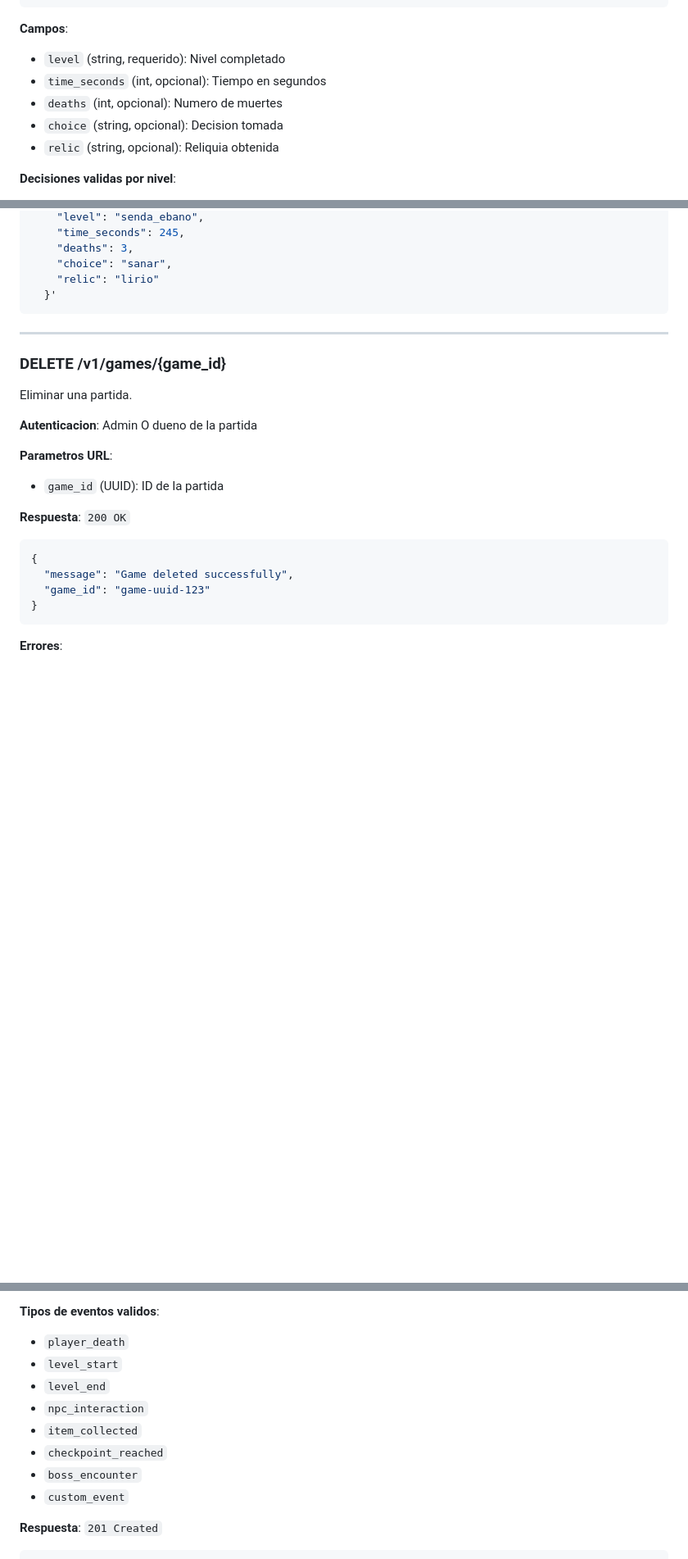
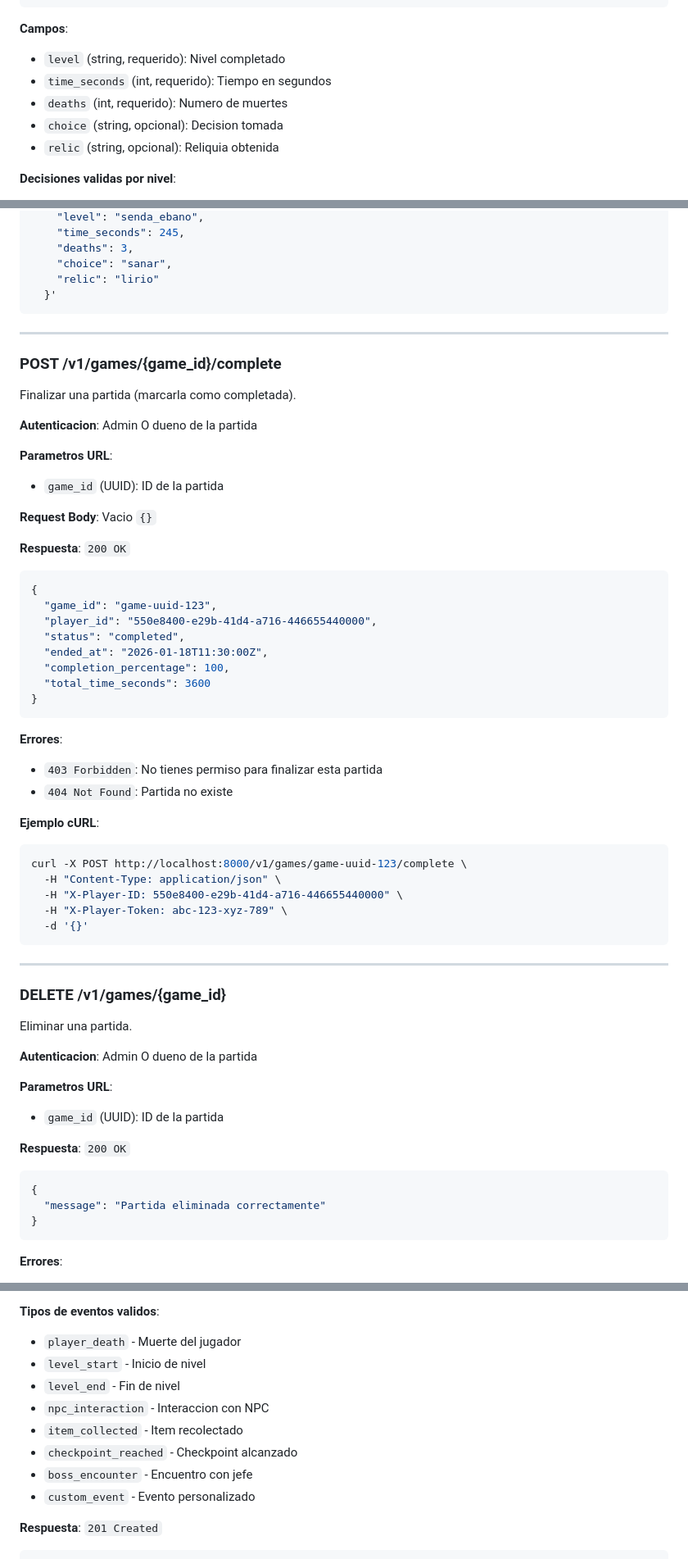
Before and after one commit to WaraYasy/TriskelApi, a Markdown page: docs/API.md, 3 parts joined by grey strips. Shown at 82% size. GitHub-like rendering; blank space fills up the shorter version.

````diff
--- a/docs/API.md
+++ b/docs/API.md
@@ -551,8 +551,8 @@ Registrar completado de un nivel.
 
 **Campos**:
 - `level` (string, requerido): Nivel completado
-- `time_seconds` (int, opcional): Tiempo en segundos
-- `deaths` (int, opcional): Numero de muertes
+- `time_seconds` (int, requerido): Tiempo en segundos
+- `deaths` (int, requerido): Numero de muertes
 - `choice` (string, opcional): Decision tomada
 - `relic` (string, opcional): Reliquia obtenida
 
@@ -601,6 +601,44 @@ curl -X POST http://localhost:8000/v1/games/game-uuid-123/level/complete \
 
 ---
 
+### POST /v1/games/{game_id}/complete
+
+Finalizar una partida (marcarla como completada).
+
+**Autenticacion**: Admin O dueno de la partida
+
+**Parametros URL**:
+- `game_id` (UUID): ID de la partida
+
+**Request Body**: Vacio `{}`
+
+**Respuesta**: `200 OK`
+```json
+{
+  "game_id": "game-uuid-123",
+  "player_id": "550e8400-e29b-41d4-a716-446655440000",
+  "status": "completed",
+  "ended_at": "2026-01-18T11:30:00Z",
+  "completion_percentage": 100,
+  "total_time_seconds": 3600
+}
+```
+
+**Errores**:
+- `403 Forbidden`: No tienes permiso para finalizar esta partida
+- `404 Not Found`: Partida no existe
+
+**Ejemplo cURL**:
+```bash
+curl -X POST http://localhost:8000/v1/games/game-uuid-123/complete \
+  -H "Content-Type: application/json" \
+  -H "X-Player-ID: 550e8400-e29b-41d4-a716-446655440000" \
+  -H "X-Player-Token: abc-123-xyz-789" \
+  -d '{}'
+```
+
+---
+
 ### DELETE /v1/games/{game_id}
 
 Eliminar una partida.
@@ -613,8 +651,7 @@ Eliminar una partida.
 **Respuesta**: `200 OK`
 ```json
 {
-  "message": "Game deleted successfully",
-  "game_id": "game-uuid-123"
+  "message": "Partida eliminada correctamente"
 }
 ```
 
@@ -661,14 +698,14 @@ Crear un evento de gameplay.
 - `data` (object, opcional): Datos adicionales del evento
 
 **Tipos de eventos validos**:
-- `player_death`
-- `level_start`
-- `level_end`
-- `npc_interaction`
-- `item_collected`
-- `checkpoint_reached`
-- `boss_encounter`
-- `custom_event`
+- `player_death` - Muerte del jugador
+- `level_start` - Inicio de nivel
+- `level_end` - Fin de nivel
+- `npc_interaction` - Interaccion con NPC
+- `item_collected` - Item recolectado
+- `checkpoint_reached` - Checkpoint alcanzado
+- `boss_encounter` - Encuentro con jefe
+- `custom_event` - Evento personalizado
 
 **Respuesta**: `201 Created`
 ```json
````
Also changed, not shown: other parts of docs/API.md (+5 -5 lines), docs/GAME_INTEGRATION_API.md (+46 -39 lines).
